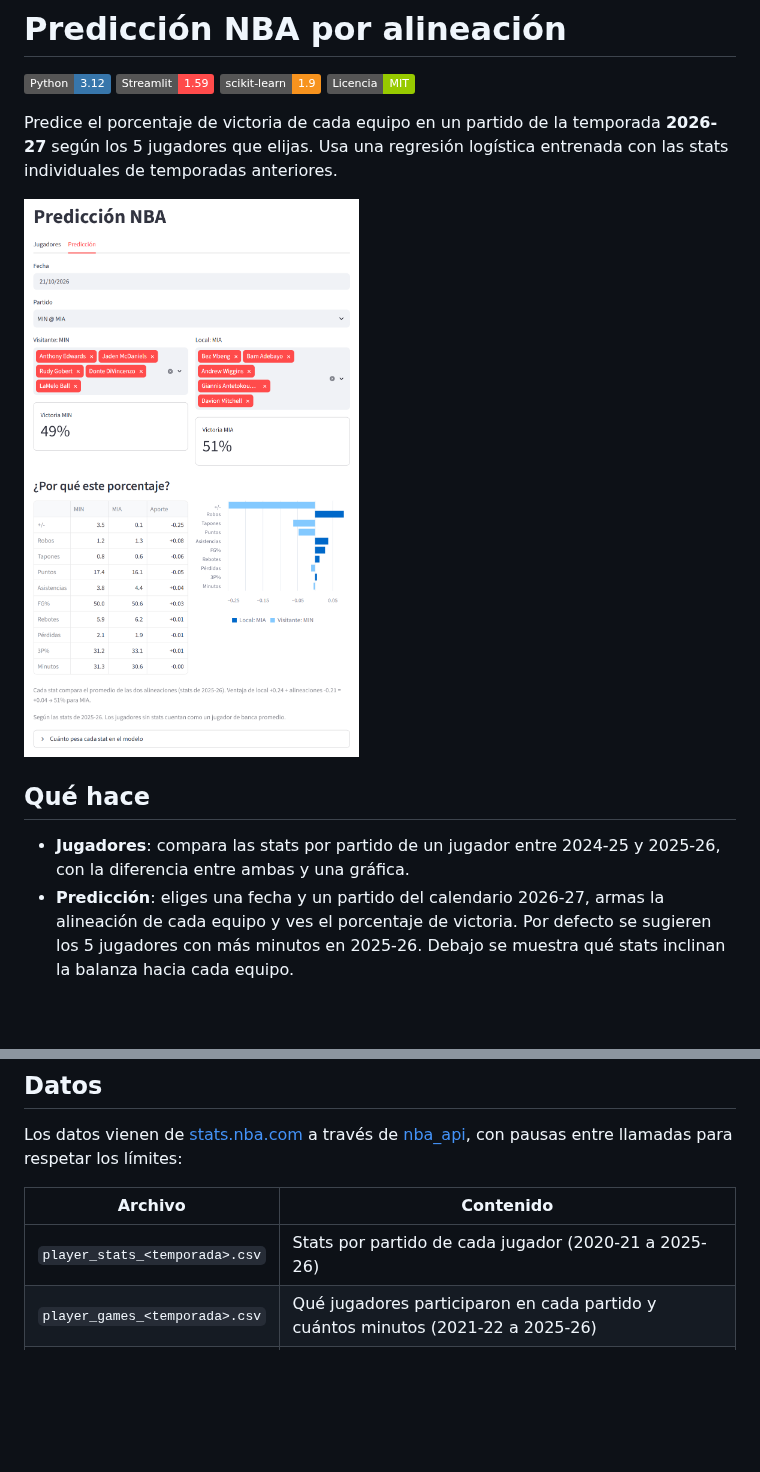
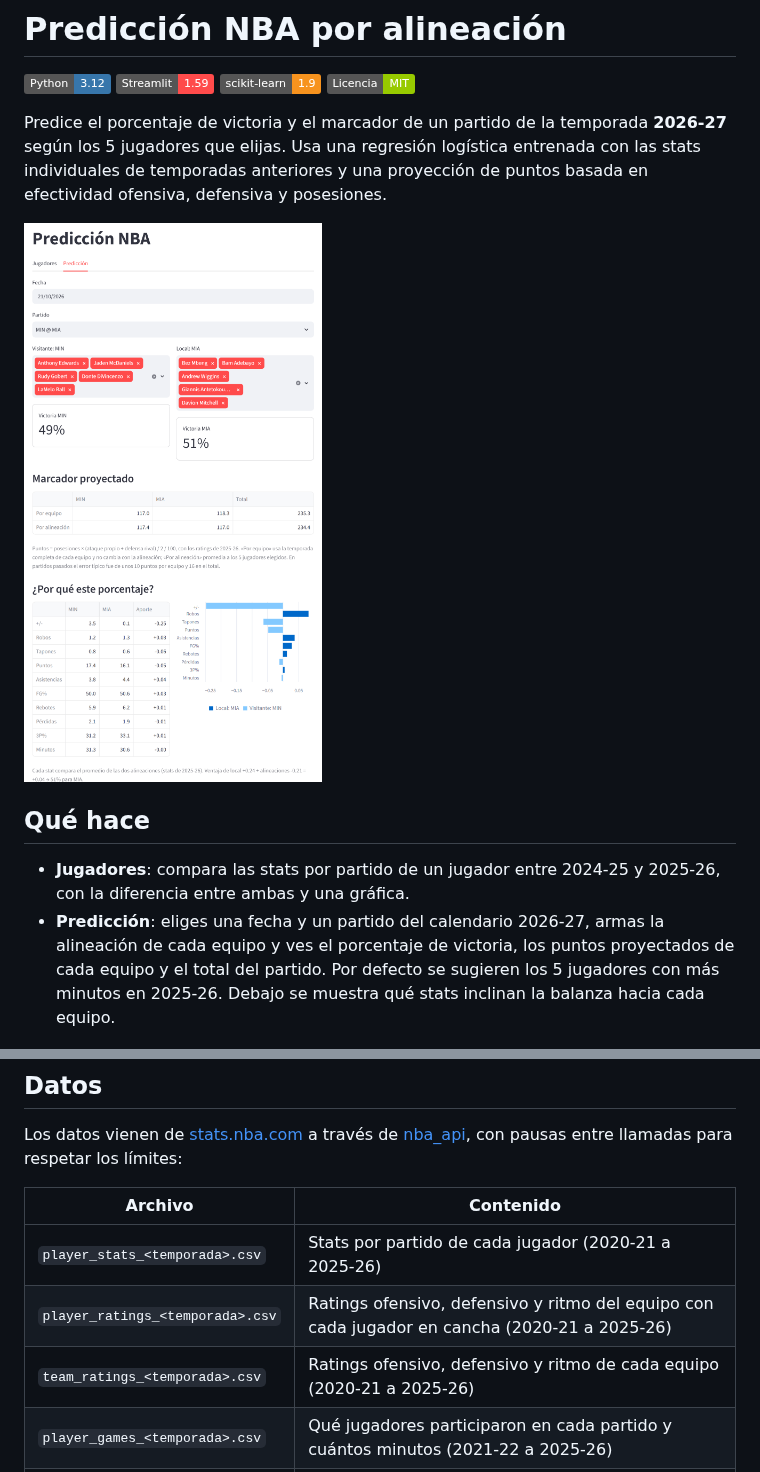
Before and after one commit to ronaldochavez/nba_prediction, a Markdown page: README.md, 2 parts joined by grey strips. GitHub-like rendering; pictures changed too: docs/prediccion.png; badges without logos; blank space fills up the shorter version.

```diff
--- a/README.md
+++ b/README.md
@@ -5,16 +5,17 @@
 ![scikit-learn](https://img.shields.io/badge/scikit--learn-1.9-F7931E?logo=scikitlearn&logoColor=white)
 [![Licencia: MIT](https://img.shields.io/badge/Licencia-MIT-green)](LICENSE)
 
-Predice el porcentaje de victoria de cada equipo en un partido de la temporada **2026-27** según los 5 jugadores que elijas.
-Usa una regresión logística entrenada con las stats individuales de temporadas anteriores.
+Predice el porcentaje de victoria y el marcador de un partido de la temporada **2026-27** según los 5 jugadores que elijas.
+Usa una regresión logística entrenada con las stats individuales de temporadas anteriores y una proyección de puntos basada en efectividad ofensiva, defensiva y posesiones.
 
 ![Pestaña Predicción](docs/prediccion.png)
 
 ## Qué hace
 
 - **Jugadores**: compara las stats por partido de un jugador entre 2024-25 y 2025-26, con la diferencia entre ambas y una gráfica.
-- **Predicción**: eliges una fecha y un partido del calendario 2026-27, armas la alineación de cada equipo y ves el porcentaje de victoria.
-  Por defecto se sugieren los 5 jugadores con más minutos en 2025-26. Debajo se muestra qué stats inclinan la balanza hacia cada equipo.
+- **Predicción**: eliges una fecha y un partido del calendario 2026-27, armas la alineación de cada equipo y ves el porcentaje de victoria,
+  los puntos proyectados de cada equipo y el total del partido. Por defecto se sugieren los 5 jugadores con más minutos en 2025-26.
+  Debajo se muestra qué stats inclinan la balanza hacia cada equipo.
 
 ![Pestaña Jugadores](docs/jugadores.png)
 
@@ -103,6 +133,8 @@ Los datos vienen de [stats.nba.com](https://www.nba.com/stats) a través de [nba
 | Archivo | Contenido |
 |---|---|
 | `player_stats_<temporada>.csv` | Stats por partido de cada jugador (2020-21 a 2025-26) |
+| `player_ratings_<temporada>.csv` | Ratings ofensivo, defensivo y ritmo del equipo con cada jugador en cancha (2020-21 a 2025-26) |
+| `team_ratings_<temporada>.csv` | Ratings ofensivo, defensivo y ritmo de cada equipo (2020-21 a 2025-26) |
 | `player_games_<temporada>.csv` | Qué jugadores participaron en cada partido y cuántos minutos (2021-22 a 2025-26) |
 | `games_<temporada>.csv` | Local, visitante y marcador de cada partido (2021-22 a 2025-26) |
 | `schedule_2026-27.csv` | Calendario de la temporada actual |
```
Also changed, not shown: other parts of README.md (+31 -2 lines), 16 other files.
